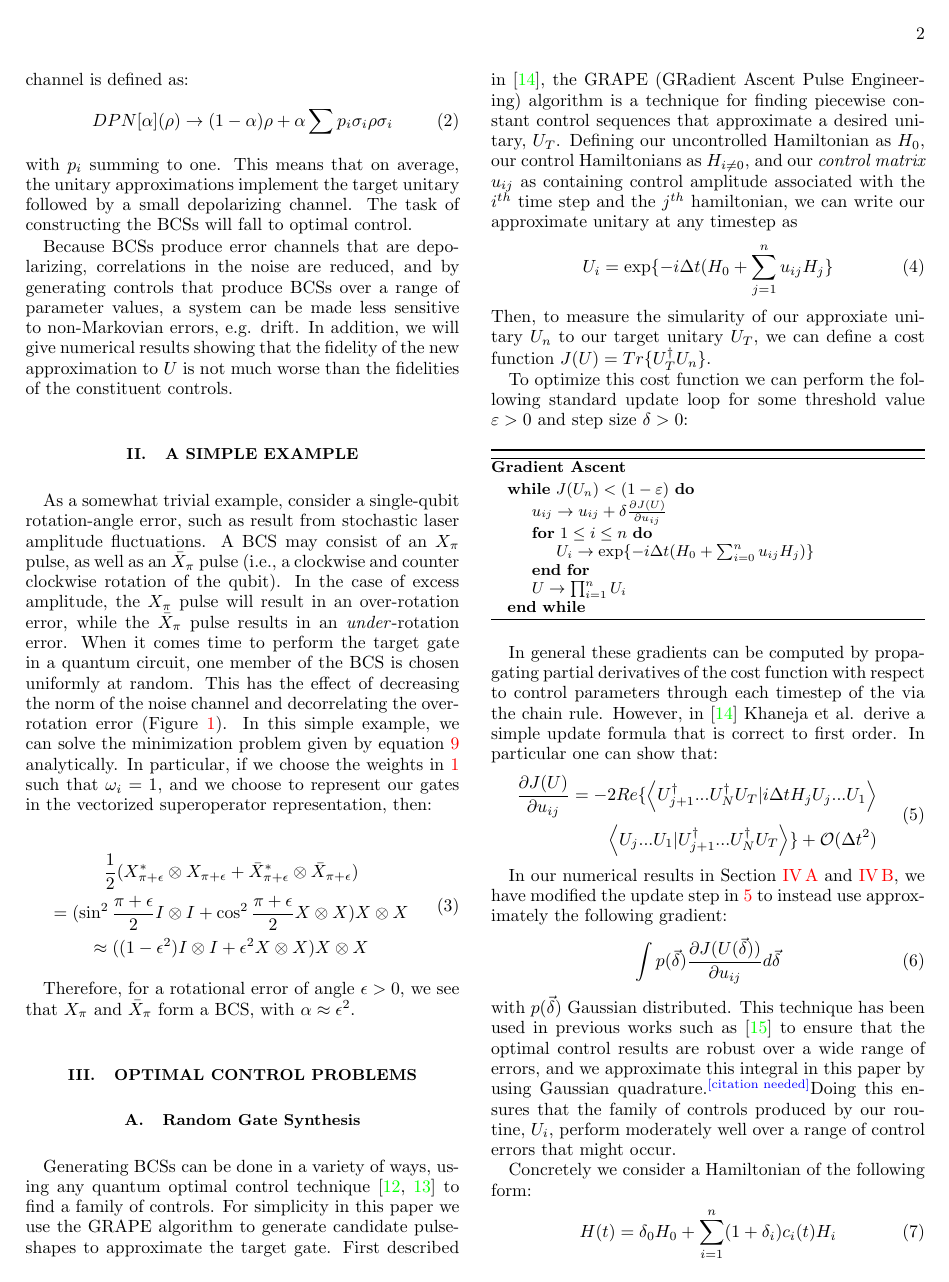
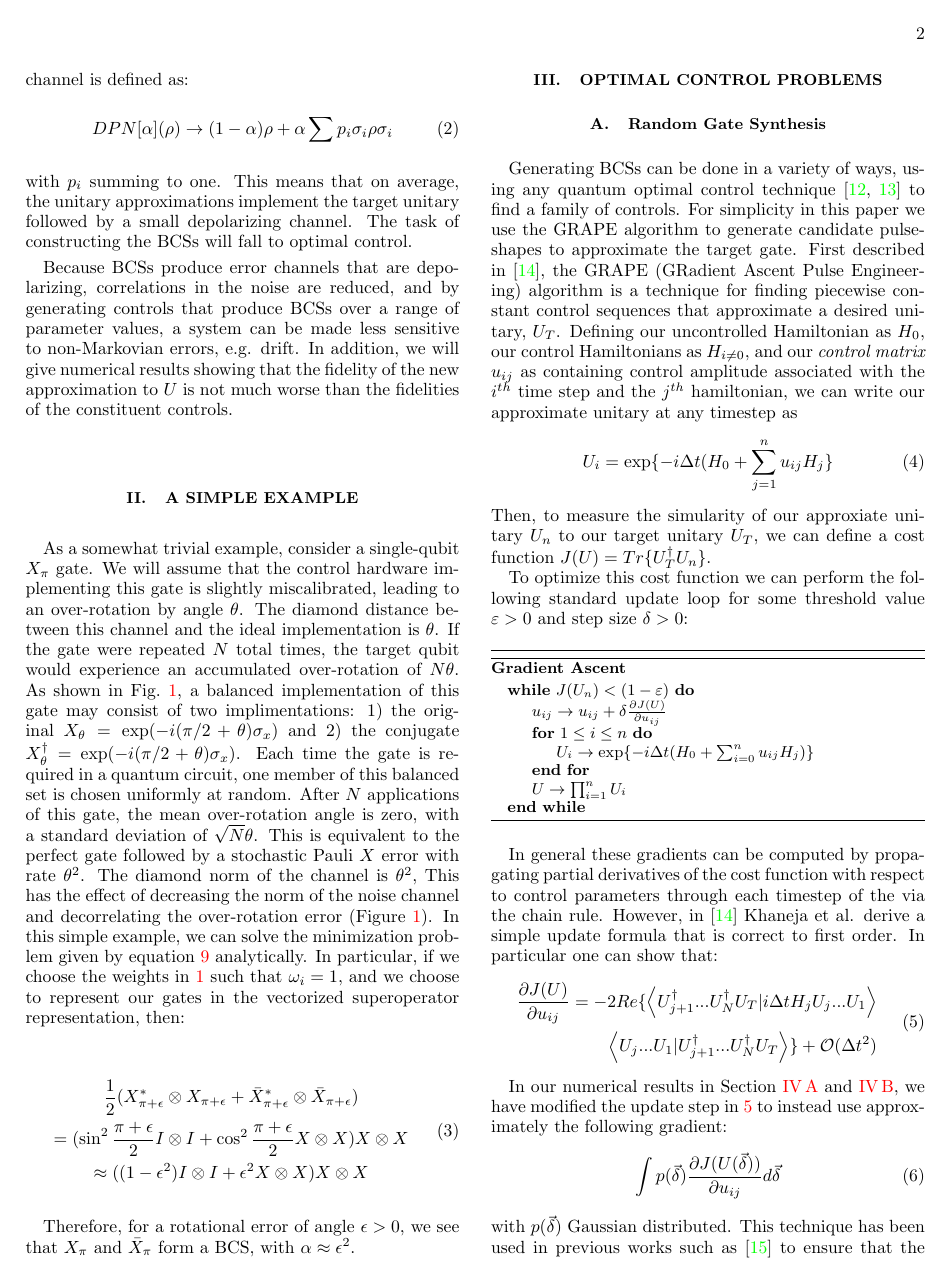
Before and after one commit to ampolloreno/decorrelating_errors, a LaTeX paper (decorrelation/decorrelation.tex): page 2 of 5. Compiled offline with pdfLaTeX.

Commit message:
Minor changes to the example

```diff
--- a/decorrelation/decorrelation.tex
+++ b/decorrelation/decorrelation.tex
@@ -90,7 +90,7 @@ with $p_i$ summing to one. This means that on average, the unitary approximation
 Because BCSs produce error channels that are depolarizing, correlations in the noise are reduced, and by generating controls that produce BCSs over a range of parameter values, a system can be made less sensitive to non-Markovian errors, e.g. drift. In addition, we will give numerical results showing that the fidelity of the new approximation to $U$ is not much worse than the fidelities of the constituent controls.
 
 \section{A Simple Example}
-As a somewhat trivial example, consider a single-qubit rotation-angle error, such as result from stochastic laser amplitude fluctuations. A BCS may consist of an $X_\pi$ pulse, as well as an $\bar X_\pi$ pulse (i.e., a clockwise and counter clockwise rotation of the qubit). In the case of excess amplitude, the $X_\pi$ pulse will result in an over-rotation error, while the $\bar X_\pi$ pulse results in an \emph{under}-rotation error. When it comes time to perform the target gate in a quantum circuit, one member of the BCS is chosen uniformly at random. This has the effect of decreasing the norm of the noise channel and decorrelating the over-rotation error (Figure \ref{fig:simple_example}). In this simple example, we can solve the minimization problem given by equation \ref{eq:minimization} analytically. In particular, if we choose the weights in \ref{eq:1} such that $\omega_i=1$, and we choose to represent our gates in the vectorized superoperator representation, then:
+As a somewhat trivial example, consider a single-qubit $X_\pi$ gate. We will assume that the control hardware implementing this gate is slightly miscalibrated, leading to an over-rotation by angle $\theta$. The diamond distance between this channel and the ideal implementation is $\theta$. If the gate were repeated $N$ total times, the target qubit would experience an accumulated over-rotation of $N\theta$. As shown in Fig.~\ref{fig:simple_example}, a balanced implementation of this gate may consist of two implimentations: 1) the original $X_\theta = \exp(-i (\pi/2+\theta)\sigma_x)$ and 2) the conjugate $X_\theta^\dagger = \exp(-i (\pi/2+\theta)\sigma_x)$. Each time the gate is required in a quantum circuit, one member of this balanced set is chosen uniformly at random. After $N$ applications of this gate, the mean over-rotation angle is zero, with a standard deviation of $\sqrt{N}\theta$. This is equivalent to the perfect gate followed by a stochastic Pauli $X$ error with rate $\theta^2$. The diamond norm of the channel is $\theta^2$, This has the effect of decreasing the norm of the noise channel and decorrelating the over-rotation error (Figure \ref{fig:simple_example}). In this simple example, we can solve the minimization problem given by equation \ref{eq:minimization} analytically. In particular, if we choose the weights in \ref{eq:1} such that $\omega_i=1$, and we choose to represent our gates in the vectorized superoperator representation, then:
 
 \begin{equation}
   \begin{gathered}
```
Also changed, not shown: decorrelation/decorrelation.pdf, 1 other file.
